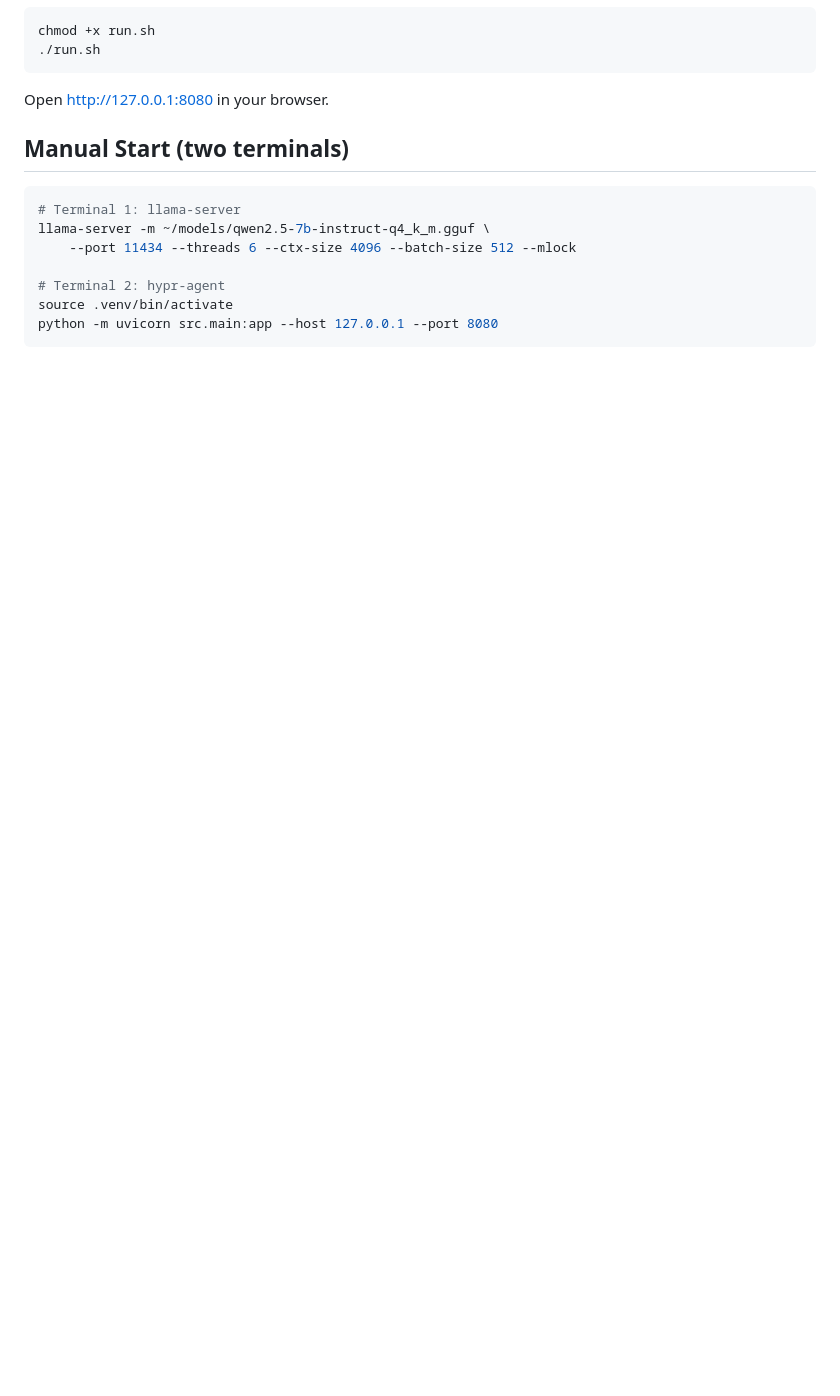
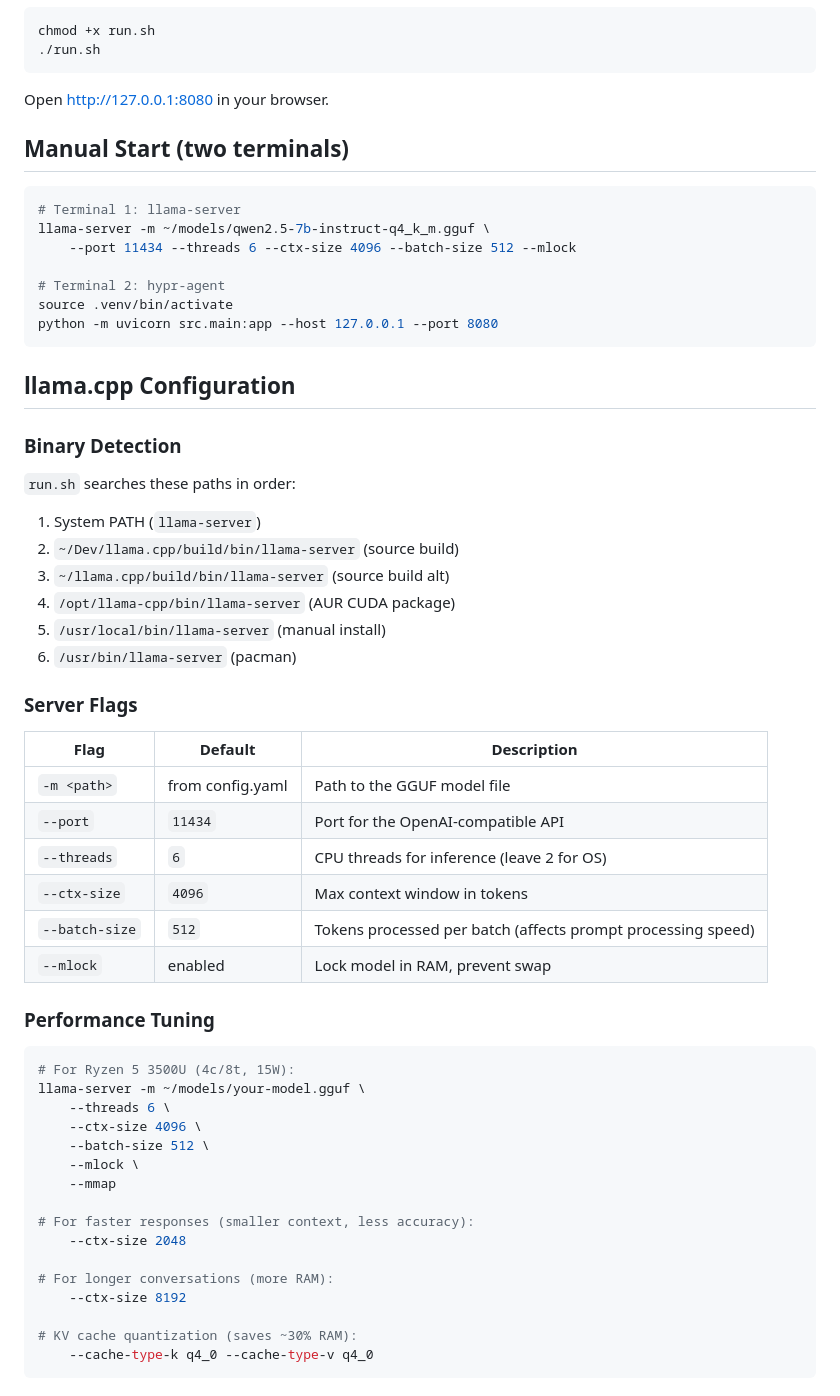
Before and after one commit to katarsis-dev/hypr-agent, a Markdown page: README.md, the part around one of its changes. Drawn GitHub-style; blank space fills up the shorter version.

````diff
--- a/README.md
+++ b/README.md
@@ -120,3 +155,48 @@ llama-server -m ~/models/qwen2.5-7b-instruct-q4_k_m.gguf \
 source .venv/bin/activate
 python -m uvicorn src.main:app --host 127.0.0.1 --port 8080
 ```
+
+## llama.cpp Configuration
+
+### Binary Detection
+
+`run.sh` searches these paths in order:
+1. System PATH (`llama-server`)
+2. `~/Dev/llama.cpp/build/bin/llama-server` (source build)
+3. `~/llama.cpp/build/bin/llama-server` (source build alt)
+4. `/opt/llama-cpp/bin/llama-server` (AUR CUDA package)
+5. `/usr/local/bin/llama-server` (manual install)
+6. `/usr/bin/llama-server` (pacman)
+
+### Server Flags
+
+| Flag | Default | Description |
+|------|---------|-------------|
+| `-m <path>` | from config.yaml | Path to the GGUF model file |
+| `--port` | `11434` | Port for the OpenAI-compatible API |
+| `--threads` | `6` | CPU threads for inference (leave 2 for OS) |
+| `--ctx-size` | `4096` | Max context window in tokens |
+| `--batch-size` | `512` | Tokens processed per batch (affects prompt processing speed) |
+| `--mlock` | enabled | Lock model in RAM, prevent swap |
+
+### Performance Tuning
+
+```bash
+# For Ryzen 5 3500U (4c/8t, 15W):
+llama-server -m ~/models/your-model.gguf \
+    --threads 6 \
+    --ctx-size 4096 \
+    --batch-size 512 \
+    --mlock \
+    --mmap
+
+# For faster responses (smaller context, less accuracy):
+    --ctx-size 2048
+
+# For longer conversations (more RAM):
+    --ctx-size 8192
+
+# KV cache quantization (saves ~30% RAM):
+    --cache-type-k q4_0 --cache-type-v q4_0
+```
+
````
Also changed, not shown: other parts of README.md (+60 -7 lines).
